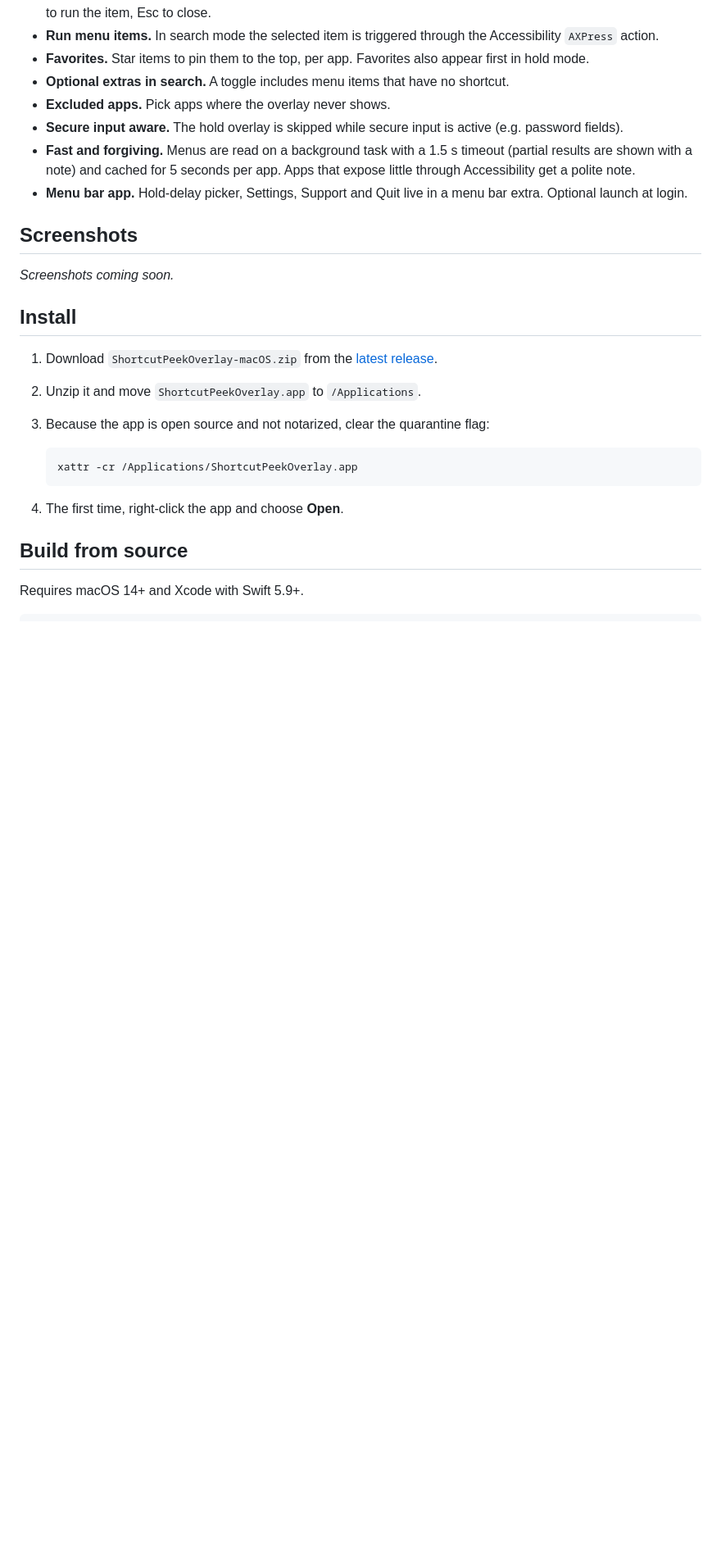
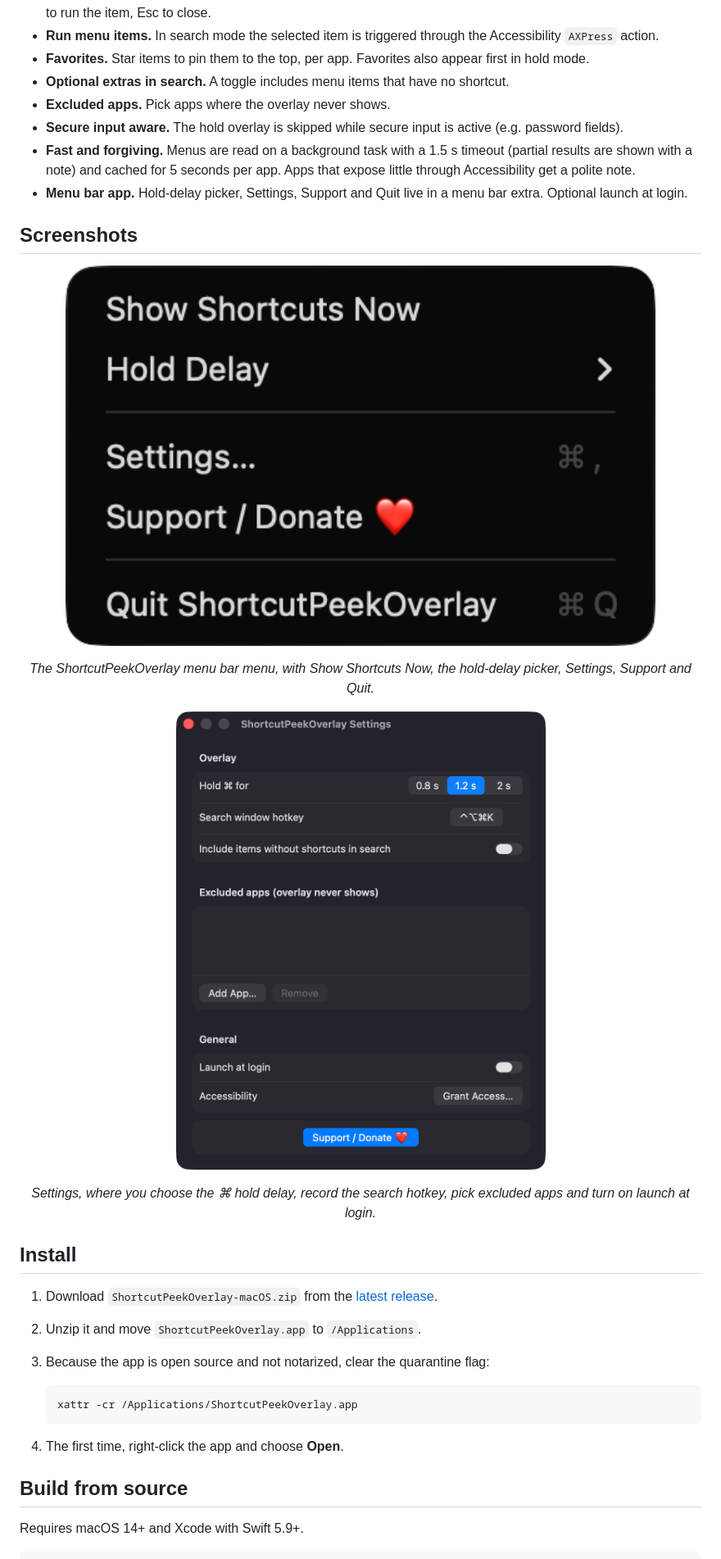
Before and after one commit to turhe123/shortcut-peek-overlay, a Markdown page: README.md, the part around one of its changes. Shown at 82% size. Drawn GitHub-style; pictures changed too: docs/screenshots/01-menu.png (added), docs/screenshots/02-settings.png (added); blank space fills up the shorter version.

Commit message:
Update README, landing page and AI disclosure
Co-Authored-By: Claude Fable 5.1 <noreply@anthropic.com>

```diff
--- a/README.md
+++ b/README.md
@@ -28,7 +30,13 @@ Paid shortcut helpers in the *Focus & Productivity* category, such as KeyCue ($1
 
 ## Screenshots
 
-_Screenshots coming soon._
+<p align="center"><img src="docs/screenshots/01-menu.png" alt="ShortcutPeekOverlay menu bar menu" width="720"></p>
+
+<p align="center"><em>The ShortcutPeekOverlay menu bar menu, with Show Shortcuts Now, the hold-delay picker, Settings, Support and Quit.</em></p>
+
+<p align="center"><img src="docs/screenshots/02-settings.png" alt="ShortcutPeekOverlay Settings window" width="560"></p>
+
+<p align="center"><em>Settings, where you choose the ⌘ hold delay, record the search hotkey, pick excluded apps and turn on launch at login.</em></p>
 
 ## Install
 
```
Also changed, not shown: other parts of README.md (+2 -0 lines), docs/assets/icon.png (added), 7 other files.
